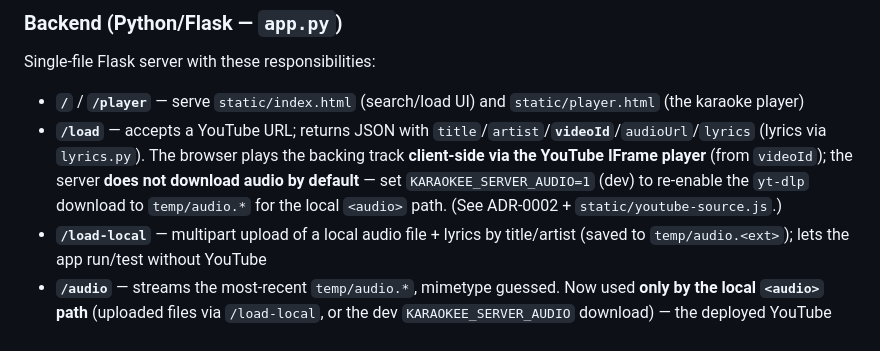
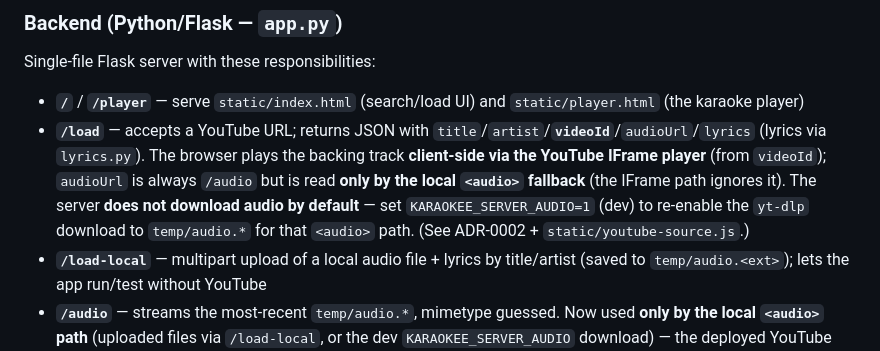
Before and after one commit to WestsideSage/Audiopian, a Markdown page: CLAUDE.md, the part around the change. Drawn GitHub-style.

Commit message:
docs(CLAUDE): clarify audioUrl is the audio-element-only fallback field
The load response always sets audioUrl to the audio route, but only the local
<audio> path reads it; the IFrame path uses videoId and ignores it. Removes
the confusion next to the no-download-by-default note.

Co-Authored-By: Claude Opus 4.8 (1M context) <noreply@anthropic.com>

```diff
--- a/CLAUDE.md
+++ b/CLAUDE.md
@@ -47,7 +47,7 @@ WHISPER_CPU_COMPUTE=int8       # for CPU fallback
 ### Backend (Python/Flask — `app.py`)
 Single-file Flask server with these responsibilities:
 - **`/`** / **`/player`** — serve `static/index.html` (search/load UI) and `static/player.html` (the karaoke player)
-- **`/load`** — accepts a YouTube URL; returns JSON with `title`/`artist`/**`videoId`**/`audioUrl`/`lyrics` (lyrics via `lyrics.py`). The browser plays the backing track **client-side via the YouTube IFrame player** (from `videoId`); the server **does not download audio by default** — set `KARAOKEE_SERVER_AUDIO=1` (dev) to re-enable the `yt-dlp` download to `temp/audio.*` for the local `<audio>` path. (See ADR-0002 + `static/youtube-source.js`.)
+- **`/load`** — accepts a YouTube URL; returns JSON with `title`/`artist`/**`videoId`**/`audioUrl`/`lyrics` (lyrics via `lyrics.py`). The browser plays the backing track **client-side via the YouTube IFrame player** (from `videoId`); `audioUrl` is always `/audio` but is read **only by the local `<audio>` fallback** (the IFrame path ignores it). The server **does not download audio by default** — set `KARAOKEE_SERVER_AUDIO=1` (dev) to re-enable the `yt-dlp` download to `temp/audio.*` for that `<audio>` path. (See ADR-0002 + `static/youtube-source.js`.)
 - **`/load-local`** — multipart upload of a local audio file + lyrics by title/artist (saved to `temp/audio.<ext>`); lets the app run/test without YouTube
 - **`/audio`** — streams the most-recent `temp/audio.*`, mimetype guessed. Now used **only by the local `<audio>` path** (uploaded files via `/load-local`, or the dev `KARAOKEE_SERVER_AUDIO` download) — the deployed YouTube path streams from the IFrame, not here
 - **`/transcribe`** — accepts raw WAV bytes and transcribes via the resolved provider (`local` faster-whisper, or `openai` file API), returning `{transcript, words}` with word-level timestamps; 503 if model not ready, 409 when the active provider is `openai_realtime` (streaming runs browser-side — see `/realtime-transcription-session`), 500 on error
```
